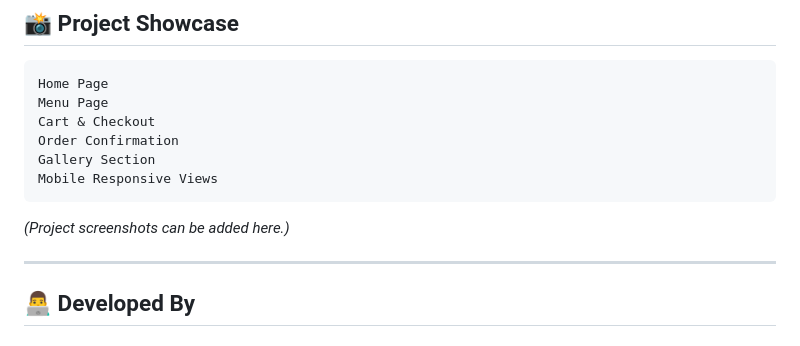
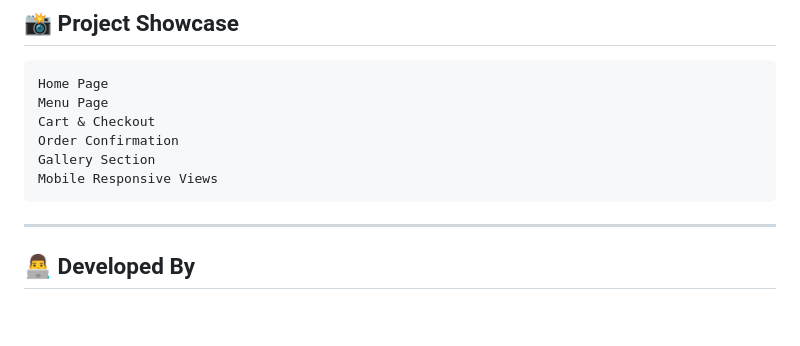
Before and after one commit to VisionCraft110/Hotel-Sree-Divya-Grand, a Markdown page: README.md, the part around the change. Drawn GitHub-style; blank space fills up the shorter version.

````diff
--- a/README.md
+++ b/README.md
@@ -171,8 +171,6 @@ Gallery Section
 Mobile Responsive Views
 ```
 
-*(Project screenshots can be added here.)*
-
 ---
 
 ## 👨‍💻 Developed By
````
